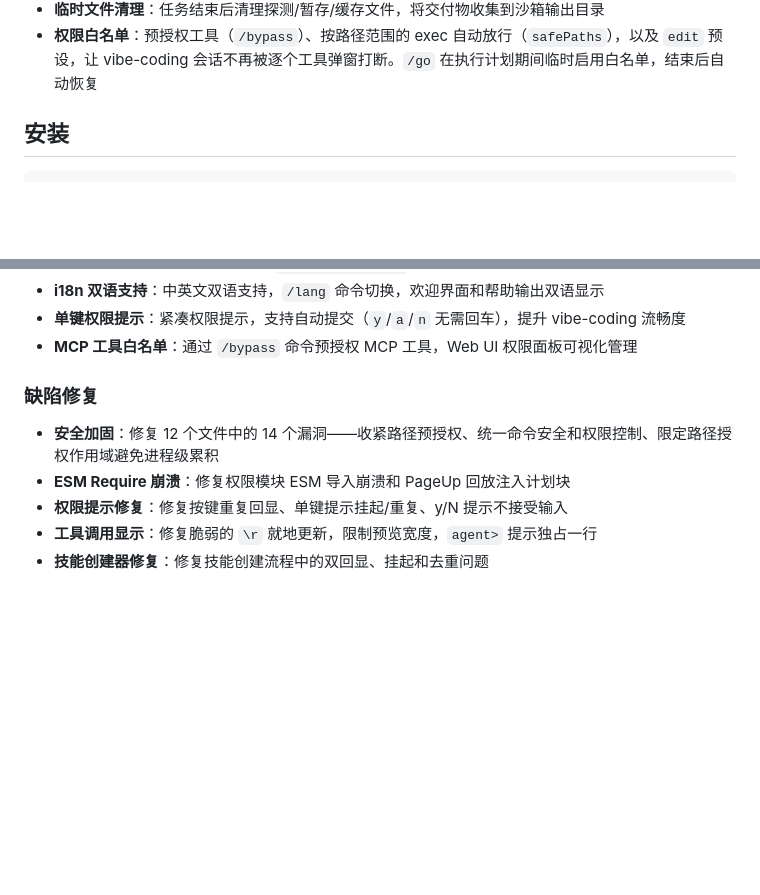
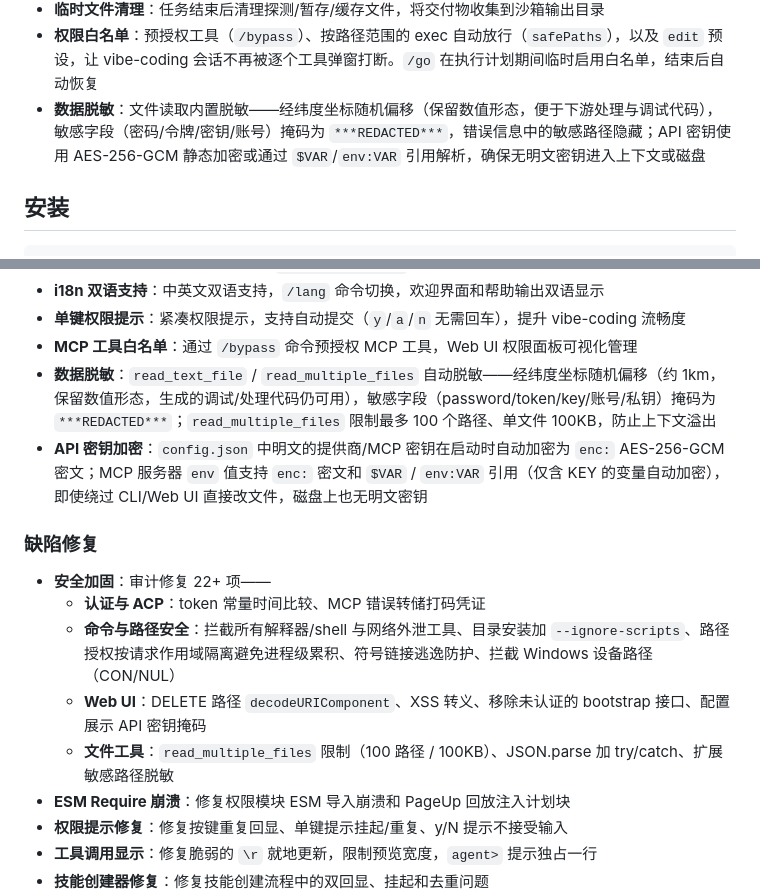
Before and after one commit to jsws9517/nexus-desktop, a Markdown page: README_CN.md, 2 parts joined by grey strips. GitHub-like rendering; blank space fills up the shorter version.

```diff
--- a/README_CN.md
+++ b/README_CN.md
@@ -21,6 +21,7 @@
 - **任务 DAG 引擎**：将请求分解为 3-5 个子任务，带依赖解析执行，支持 `new`（绿地）和 `modify`（修改现有）模式，自动 git 快照与回滚安全
 - **临时文件清理**：任务结束后清理探测/暂存/缓存文件，将交付物收集到沙箱输出目录
 - **权限白名单**：预授权工具（`/bypass`）、按路径范围的 exec 自动放行（`safePaths`），以及 `edit` 预设，让 vibe-coding 会话不再被逐个工具弹窗打断。`/go` 在执行计划期间临时启用白名单，结束后自动恢复
+- **数据脱敏**：文件读取内置脱敏——经纬度坐标随机偏移（保留数值形态，便于下游处理与调试代码），敏感字段（密码/令牌/密钥/账号）掩码为 `***REDACTED***`，错误信息中的敏感路径隐藏；API 密钥使用 AES-256-GCM 静态加密或通过 `$VAR`/`env:VAR` 引用解析，确保无明文密钥进入上下文或磁盘
 
 ## 安装
 
@@ -555,10 +556,16 @@ ACP 服务器在每个轮次中每隔 `heartbeatMs` 发送一次**心跳**。如
 - **i18n 双语支持**：中英文双语支持，`/lang` 命令切换，欢迎界面和帮助输出双语显示
 - **单键权限提示**：紧凑权限提示，支持自动提交（`y`/`a`/`n` 无需回车），提升 vibe-coding 流畅度
 - **MCP 工具白名单**：通过 `/bypass` 命令预授权 MCP 工具，Web UI 权限面板可视化管理
+- **数据脱敏**：`read_text_file` / `read_multiple_files` 自动脱敏——经纬度坐标随机偏移（约 1km，保留数值形态，生成的调试/处理代码仍可用），敏感字段（password/token/key/账号/私钥）掩码为 `***REDACTED***`；`read_multiple_files` 限制最多 100 个路径、单文件 100KB，防止上下文溢出
+- **API 密钥加密**：`config.json` 中明文的提供商/MCP 密钥在启动时自动加密为 `enc:` AES-256-GCM 密文；MCP 服务器 `env` 值支持 `enc:` 密文和 `$VAR` / `env:VAR` 引用（仅含 KEY 的变量自动加密），即使绕过 CLI/Web UI 直接改文件，磁盘上也无明文密钥
 
 ### 缺陷修复
 
-- **安全加固**：修复 12 个文件中的 14 个漏洞——收紧路径预授权、统一命令安全和权限控制、限定路径授权作用域避免进程级累积
+- **安全加固**：审计修复 22+ 项——
+  - **认证与 ACP**：token 常量时间比较、MCP 错误转储打码凭证
+  - **命令与路径安全**：拦截所有解释器/shell 与网络外泄工具、目录安装加 `--ignore-scripts`、路径授权按请求作用域隔离避免进程级累积、符号链接逃逸防护、拦截 Windows 设备路径（CON/NUL）
+  - **Web UI**：DELETE 路径 `decodeURIComponent`、XSS 转义、移除未认证的 bootstrap 接口、配置展示 API 密钥掩码
+  - **文件工具**：`read_multiple_files` 限制（100 路径 / 100KB）、JSON.parse 加 try/catch、扩展敏感路径脱敏
 - **ESM Require 崩溃**：修复权限模块 ESM 导入崩溃和 PageUp 回放注入计划块
 - **权限提示修复**：修复按键重复回显、单键提示挂起/重复、y/N 提示不接受输入
 - **工具调用显示**：修复脆弱的 `\r` 就地更新，限制预览宽度，`agent>` 提示独占一行
```
Also changed, not shown: README.md (+8 -1 lines).
